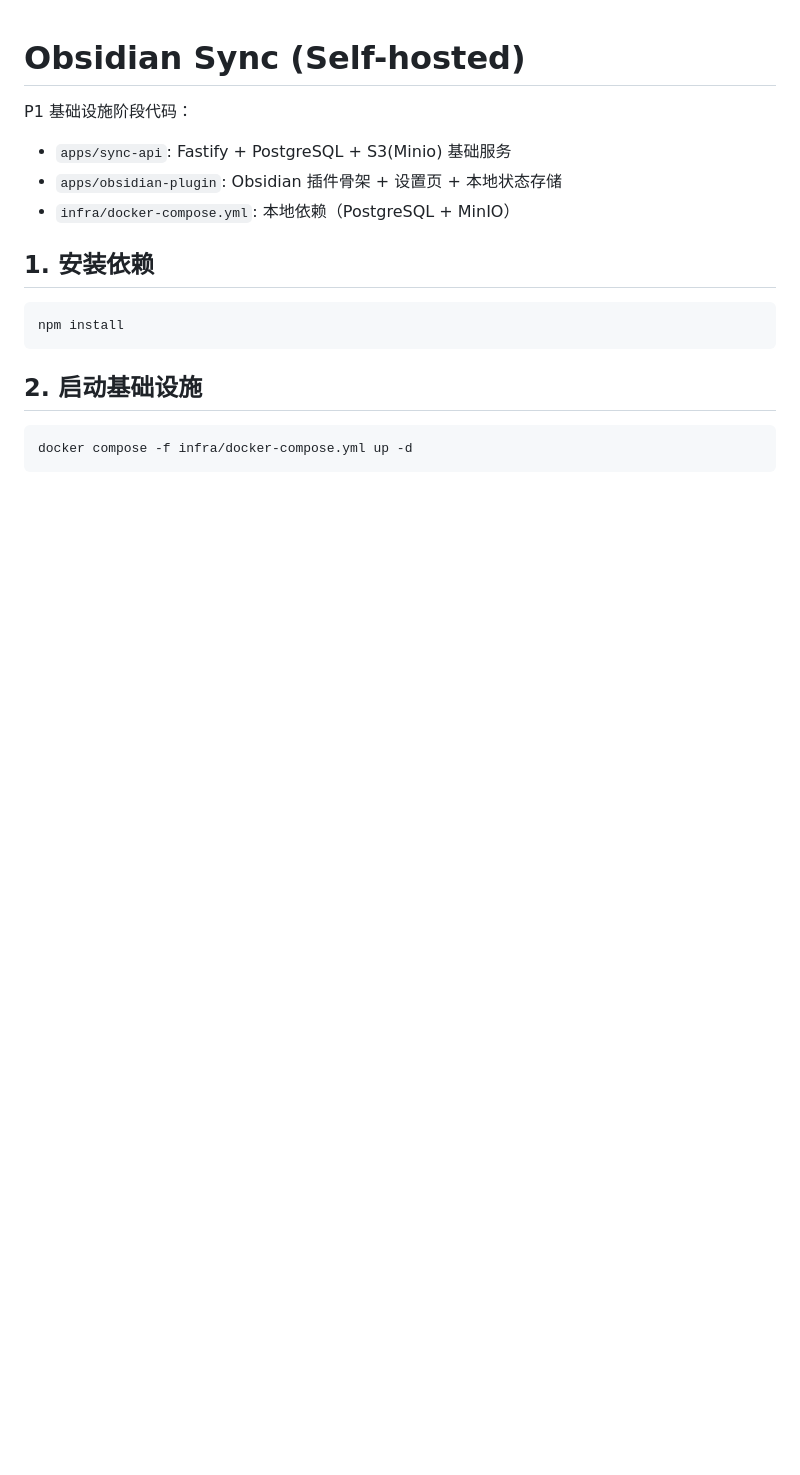
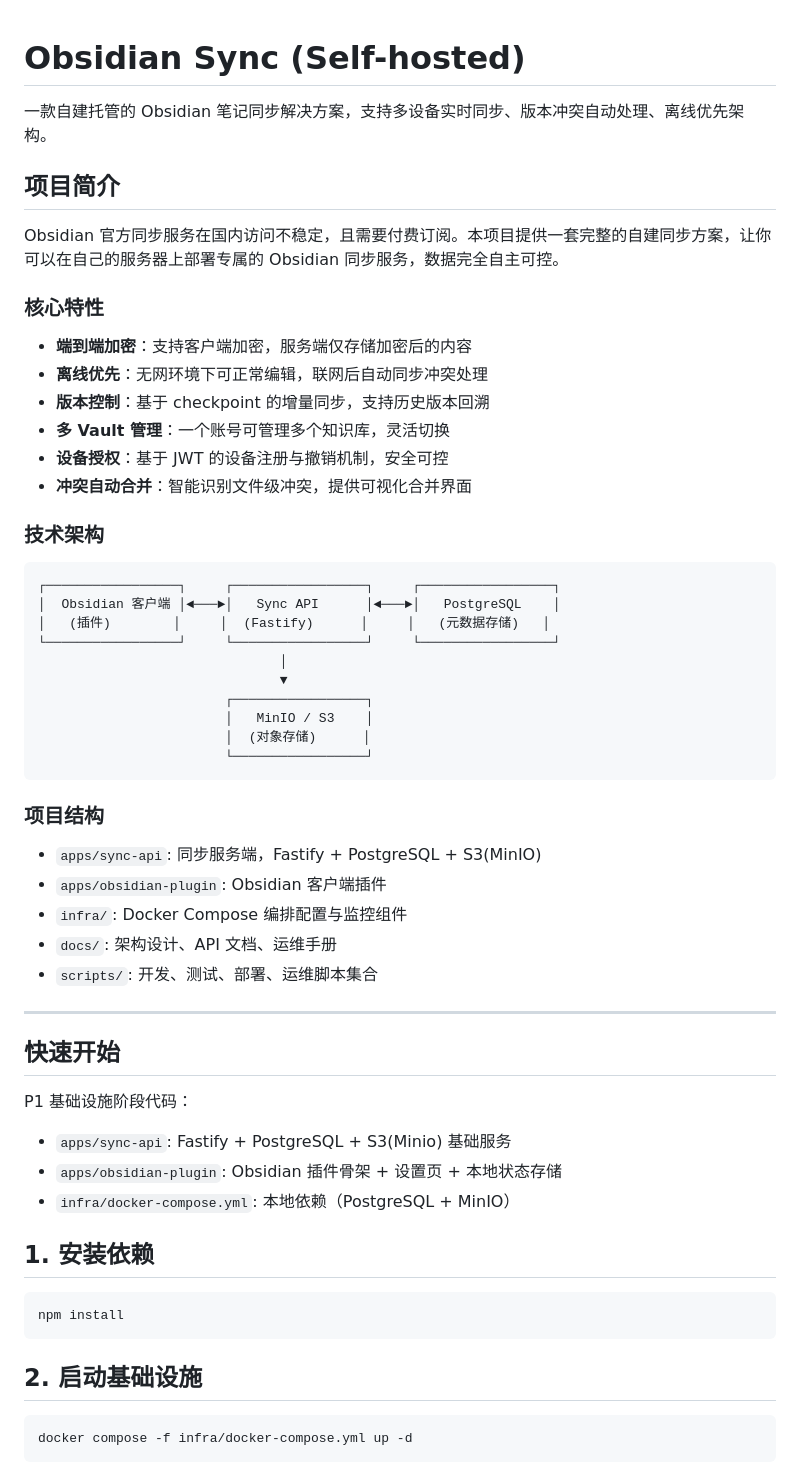
Before and after one commit to xianzhiqiyue/obsidianSync, a Markdown page: README.md, the part around the change. Drawn GitHub-style; blank space fills up the shorter version.

Commit message:
Enhance README.md with project overview, core features, technical architecture, and project structure for the self-hosted Obsidian sync solution.

````diff
--- a/README.md
+++ b/README.md
@@ -1,4 +1,46 @@
 # Obsidian Sync (Self-hosted)
+
+一款自建托管的 Obsidian 笔记同步解决方案，支持多设备实时同步、版本冲突自动处理、离线优先架构。
+
+## 项目简介
+
+Obsidian 官方同步服务在国内访问不稳定，且需要付费订阅。本项目提供一套完整的自建同步方案，让你可以在自己的服务器上部署专属的 Obsidian 同步服务，数据完全自主可控。
+
+### 核心特性
+
+- **端到端加密**：支持客户端加密，服务端仅存储加密后的内容
+- **离线优先**：无网环境下可正常编辑，联网后自动同步冲突处理
+- **版本控制**：基于 checkpoint 的增量同步，支持历史版本回溯
+- **多 Vault 管理**：一个账号可管理多个知识库，灵活切换
+- **设备授权**：基于 JWT 的设备注册与撤销机制，安全可控
+- **冲突自动合并**：智能识别文件级冲突，提供可视化合并界面
+
+### 技术架构
+
+```
+┌─────────────────┐     ┌─────────────────┐     ┌─────────────────┐
+│  Obsidian 客户端 │◄───►│   Sync API      │◄───►│   PostgreSQL    │
+│   (插件)        │     │  (Fastify)      │     │   (元数据存储)   │
+└─────────────────┘     └─────────────────┘     └─────────────────┘
+                               │
+                               ▼
+                        ┌─────────────────┐
+                        │   MinIO / S3    │
+                        │  (对象存储)      │
+                        └─────────────────┘
+```
+
+### 项目结构
+
+- `apps/sync-api`: 同步服务端，Fastify + PostgreSQL + S3(MinIO)
+- `apps/obsidian-plugin`: Obsidian 客户端插件
+- `infra/`: Docker Compose 编排配置与监控组件
+- `docs/`: 架构设计、API 文档、运维手册
+- `scripts/`: 开发、测试、部署、运维脚本集合
+
+---
+
+## 快速开始
 
 P1 基础设施阶段代码：
 - `apps/sync-api`: Fastify + PostgreSQL + S3(Minio) 基础服务
````
